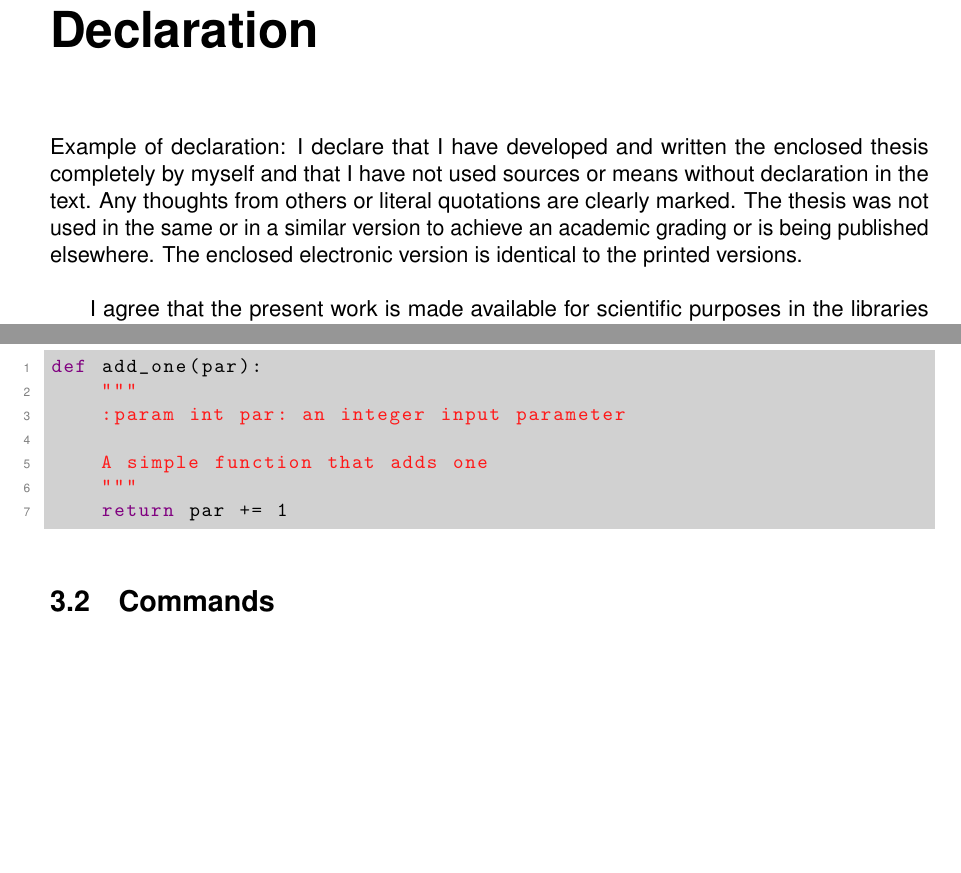
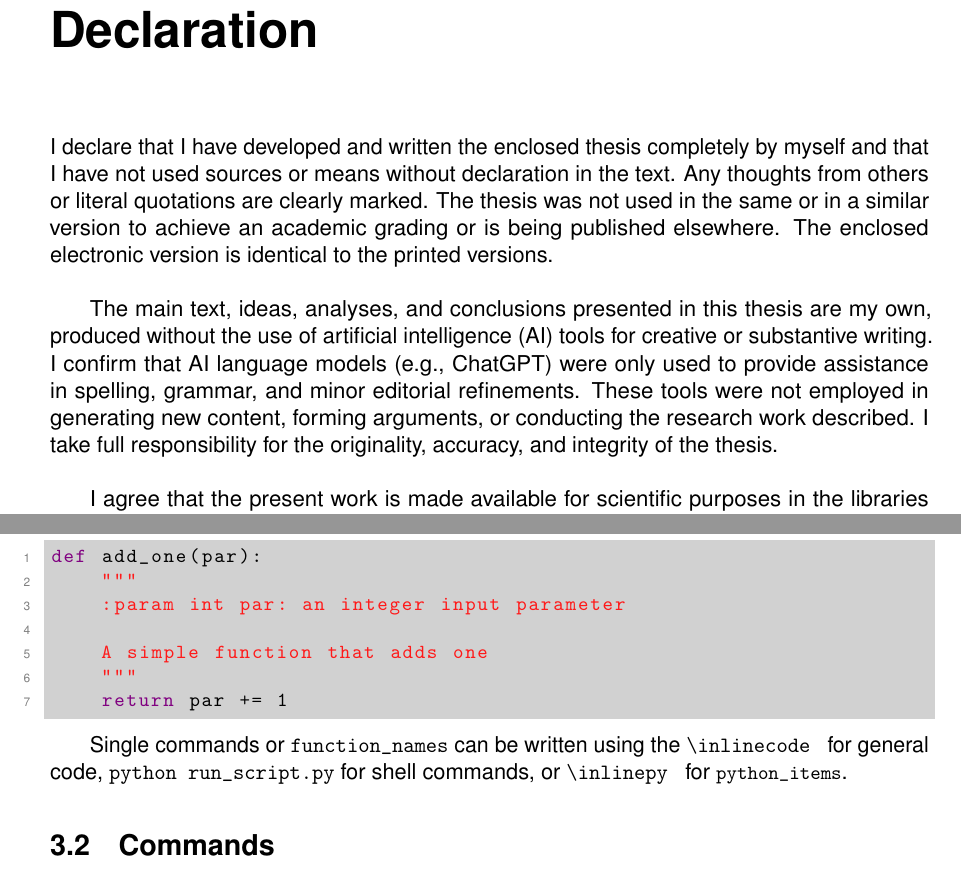
Before and after one commit to Ecohydraulics/latex-thesis-template, a LaTeX thesis (myThesis.tex, which reads methods.tex, thesis.cls): two parts of pages 3 and 23 of 35, joined at a grey line, cut so that both start at the same text, the shorter picture padded with empty space. Compiled offline with pdfLaTeX.

Commit message:
refined declaration and inline code environments

```diff
--- a/methods.tex
+++ b/methods.tex
@@ -19,6 +19,7 @@ def add_one(par):
 	return par += 1
 \end{lstlisting}
 
+Single commands or \inlinecode{function_names} can be written using the \inlinecode{\inlinecode} for general code, \inlinecommand{python run_script.py} for shell commands, or \inlinecode{\inlinepy} for \inlinepy{python_items}.
 
 \section{Commands}
 
--- a/myThesis.tex
+++ b/myThesis.tex
@@ -31,8 +31,10 @@
 
 \chapter*{Declaration}
 {
-	Example of declaration:
 	I declare that I have developed and written the enclosed thesis completely by myself and that I have not used sources or means without declaration in the text. Any thoughts from others or literal quotations are clearly marked. The thesis was not used in the same or in a similar version to achieve an academic grading or is being published elsewhere. The enclosed electronic version is identical to the printed versions.\\
+
+	% Comment out the following paragraph only if you have not used a large language model (LLM) such as ChatGPT
+	The main text, ideas, analyses, and conclusions presented in this thesis are my own, produced without the use of artificial intelligence (AI) tools for creative or substantive writing. I confirm that AI language models (e.g., ChatGPT) were only used to provide assistance in spelling, grammar, and minor editorial refinements. These tools were not employed in generating new content, forming arguments, or conducting the research work described. I take full responsibility for the originality, accuracy, and integrity of the thesis.\\
 
 	I agree that the present work is made available for scientific purposes in the libraries of the Institute for Water and Environmental Systems, University of Stuttgart (published according § 6 Abs. 1 UrhG (Copyright Act) and thereof can be cited under § 51 of the UrhG (Copyright Act).
 }
--- a/thesis.cls
+++ b/thesis.cls
@@ -194,11 +194,20 @@
 }
 
 %\inlinepy{python-code} and \inlinecode{code}
-\newcommand{\inlinepy}[1]{{\raggedright
-	\lstinline[breaklines=true,postbreak=\mbox{\textcolor{red}{$\hookrightarrow$}\space},keywordstyle=\sffamily\color{red!50!blue},language=Python,backgroundcolor=lightBook!25!white]{#1}}\justifying
+\newcommand{\inlinepy}[1]{%
+  \lstinline[%
+    breaklines=true,%
+    postbreak=\mbox{\textcolor{red}{$\hookrightarrow$}\space},%
+    keywordstyle=\sffamily\color{red!50!blue},%
+    language=Python,%
+    backgroundcolor=lightBook!25!white%
+  ]|#1|%
 }
 
-\def\inlinecode{\lstinline[breaklines=true,postbreak=\mbox{\textcolor{red}{$\hookrightarrow$}\space},basicstyle=\ttfamily,keywordstyle=\sffamily\color{red!50!blue},language=Python,backgroundcolor=lightBook!25!white]}
+% For shell commands
+\newcommand{\inlinecode}[1]{\texttt{\detokenize{#1}}}
+% For LaTeX commands (or environments)
+\newcommand{\inlinecommand}[1]{\texttt{\detokenize{#1}}}
 
 
 % TERMINAL ENVIRONMENT - USAGE:
```
Also changed, not shown: state-of-art.tex (+2 -0 lines), myThesis.pdf.
